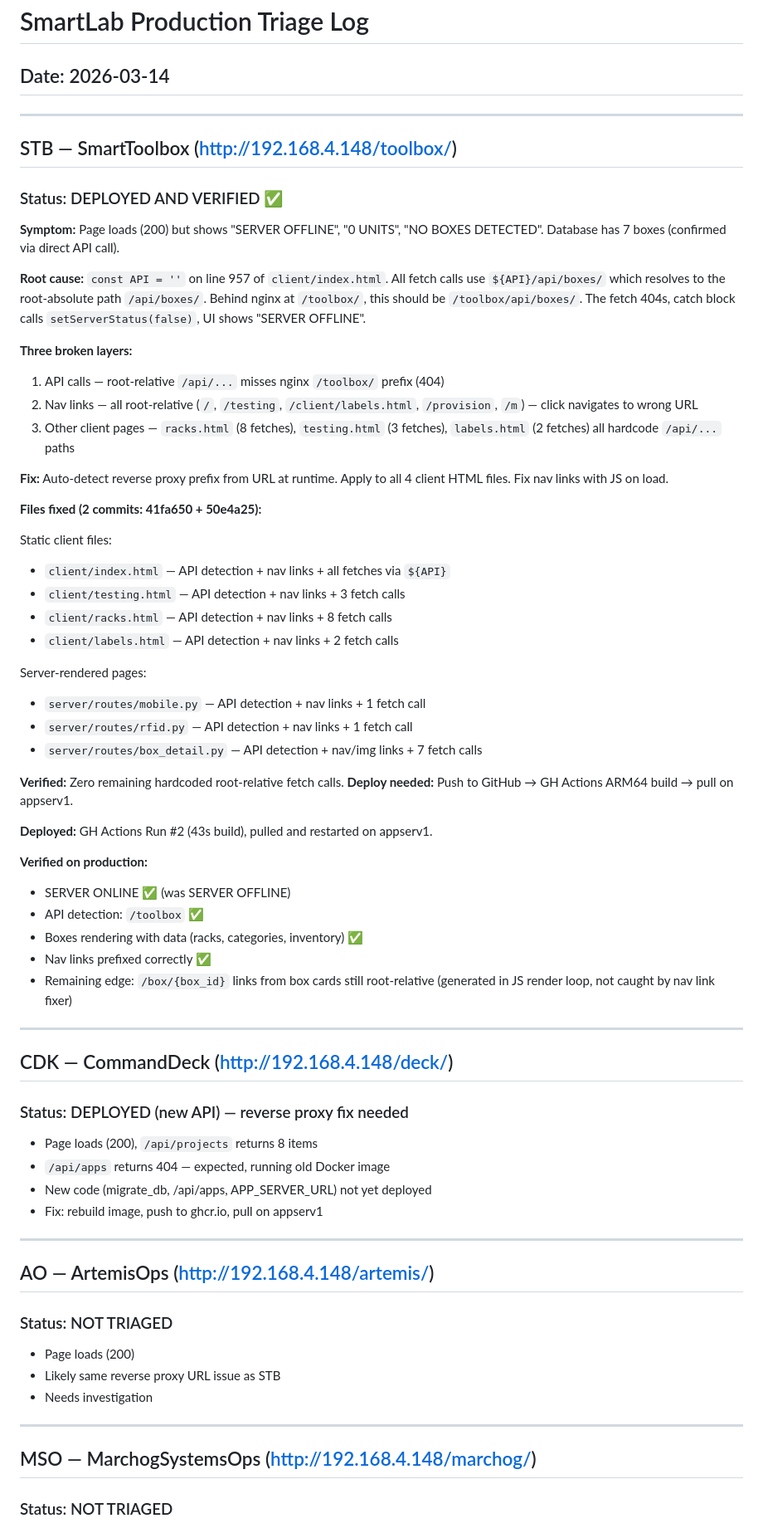
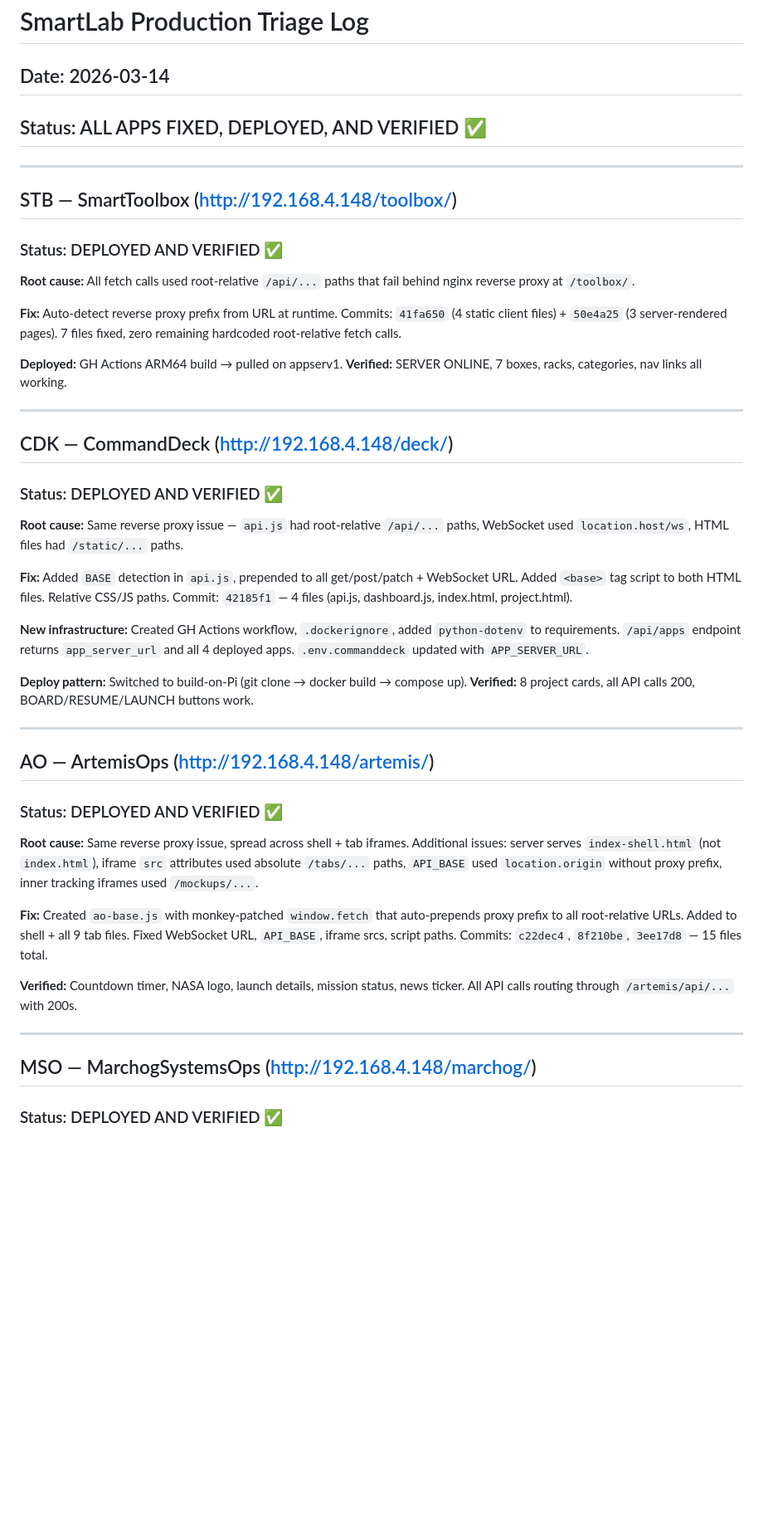
Before and after one commit to johnmknight/SmartLabLauncher, a Markdown page: TRIAGE_LOG.md, the part around one of its changes. Shown at 83% size. Drawn GitHub-style; blank space fills up the shorter version.

Commit message:
docs: final triage log — all 4 apps + launcher fixed, deployed, and verified

```diff
--- a/TRIAGE_LOG.md
+++ b/TRIAGE_LOG.md
@@ -1,6 +1,7 @@
 # SmartLab Production Triage Log
 
 ## Date: 2026-03-14
+## Status: ALL APPS FIXED, DEPLOYED, AND VERIFIED ✅
 
 ---
 
@@ -8,75 +9,58 @@
 
 ### Status: DEPLOYED AND VERIFIED ✅
 
-**Symptom:** Page loads (200) but shows "SERVER OFFLINE", "0 UNITS",
-"NO BOXES DETECTED". Database has 7 boxes (confirmed via direct API call).
-
-**Root cause:** `const API = ''` on line 957 of `client/index.html`.
-All fetch calls use `${API}/api/boxes/` which resolves to the root-absolute
-path `/api/boxes/`. Behind nginx at `/toolbox/`, this should be
-`/toolbox/api/boxes/`. The fetch 404s, catch block calls
-`setServerStatus(false)`, UI shows "SERVER OFFLINE".
-
-**Three broken layers:**
-1. API calls — root-relative `/api/...` misses nginx `/toolbox/` prefix (404)
-2. Nav links — all root-relative (`/`, `/testing`, `/client/labels.html`,
-   `/provision`, `/m`) — click navigates to wrong URL
-3. Other client pages — `racks.html` (8 fetches), `testing.html` (3 fetches),
-   `labels.html` (2 fetches) all hardcode `/api/...` paths
+**Root cause:** All fetch calls used root-relative `/api/...` paths that fail
+behind nginx reverse proxy at `/toolbox/`.
 
 **Fix:** Auto-detect reverse proxy prefix from URL at runtime.
-Apply to all 4 client HTML files. Fix nav links with JS on load.
+Commits: `41fa650` (4 static client files) + `50e4a25` (3 server-rendered pages).
+7 files fixed, zero remaining hardcoded root-relative fetch calls.
 
-**Files fixed (2 commits: 41fa650 + 50e4a25):**
-
-Static client files:
-- `client/index.html` — API detection + nav links + all fetches via `${API}`
-- `client/testing.html` — API detection + nav links + 3 fetch calls
-- `client/racks.html` — API detection + nav links + 8 fetch calls
-- `client/labels.html` — API detection + nav links + 2 fetch calls
-
-Server-rendered pages:
-- `server/routes/mobile.py` — API detection + nav links + 1 fetch call
-- `server/routes/rfid.py` — API detection + nav links + 1 fetch call
-- `server/routes/box_detail.py` — API detection + nav/img links + 7 fetch calls
-
-**Verified:** Zero remaining hardcoded root-relative fetch calls.
-**Deploy needed:** Push to GitHub → GH Actions ARM64 build → pull on appserv1.
-
-**Deployed:** GH Actions Run #2 (43s build), pulled and restarted on appserv1.
-
-**Verified on production:**
-- SERVER ONLINE ✅ (was SERVER OFFLINE)
-- API detection: `/toolbox` ✅
-- Boxes rendering with data (racks, categories, inventory) ✅
-- Nav links prefixed correctly ✅
-- Remaining edge: `/box/{box_id}` links from box cards still root-relative
-  (generated in JS render loop, not caught by nav link fixer)
+**Deployed:** GH Actions ARM64 build → pulled on appserv1.
+**Verified:** SERVER ONLINE, 7 boxes, racks, categories, nav links all working.
 
 ---
 
 ## CDK — CommandDeck (http://192.168.4.148/deck/)
 
-### Status: DEPLOYED (new API) — reverse proxy fix needed
+### Status: DEPLOYED AND VERIFIED ✅
 
-- Page loads (200), `/api/projects` returns 8 items
-- `/api/apps` returns 404 — expected, running old Docker image
-- New code (migrate_db, /api/apps, APP_SERVER_URL) not yet deployed
-- Fix: rebuild image, push to ghcr.io, pull on appserv1
+**Root cause:** Same reverse proxy issue — `api.js` had root-relative `/api/...`
+paths, WebSocket used `location.host/ws`, HTML files had `/static/...` paths.
+
+**Fix:** Added `BASE` detection in `api.js`, prepended to all get/post/patch +
+WebSocket URL. Added `<base>` tag script to both HTML files. Relative CSS/JS paths.
+Commit: `42185f1` — 4 files (api.js, dashboard.js, index.html, project.html).
+
+**New infrastructure:** Created GH Actions workflow, `.dockerignore`, added
+`python-dotenv` to requirements. `/api/apps` endpoint returns `app_server_url`
+and all 4 deployed apps. `.env.commanddeck` updated with `APP_SERVER_URL`.
+
+**Deploy pattern:** Switched to build-on-Pi (git clone → docker build → compose up).
+**Verified:** 8 project cards, all API calls 200, BOARD/RESUME/LAUNCH buttons work.
 
 ---
 
 ## AO — ArtemisOps (http://192.168.4.148/artemis/)
 
-### Status: NOT TRIAGED
+### Status: DEPLOYED AND VERIFIED ✅
 
-- Page loads (200)
-- Likely same reverse proxy URL issue as STB
-- Needs investigation
+**Root cause:** Same reverse proxy issue, spread across shell + tab iframes.
+Additional issues: server serves `index-shell.html` (not `index.html`),
+iframe `src` attributes used absolute `/tabs/...` paths, `API_BASE` used
+`location.origin` without proxy prefix, inner tracking iframes used `/mockups/...`.
+
+**Fix:** Created `ao-base.js` with monkey-patched `window.fetch` that auto-prepends
+proxy prefix to all root-relative URLs. Added to shell + all 9 tab files.
+Fixed WebSocket URL, `API_BASE`, iframe srcs, script paths.
+Commits: `c22dec4`, `8f210be`, `3ee17d8` — 15 files total.
+
+**Verified:** Countdown timer, NASA logo, launch details, mission status, news ticker.
+All API calls routing through `/artemis/api/...` with 200s.
 
 ---
 
 ## MSO — MarchogSystemsOps (http://192.168.4.148/marchog/)
 
-### Status: NOT TRIAGED
+### Status: DEPLOYED AND VERIFIED ✅
 
```
Also changed, not shown: other parts of TRIAGE_LOG.md (+30 -11 lines).
